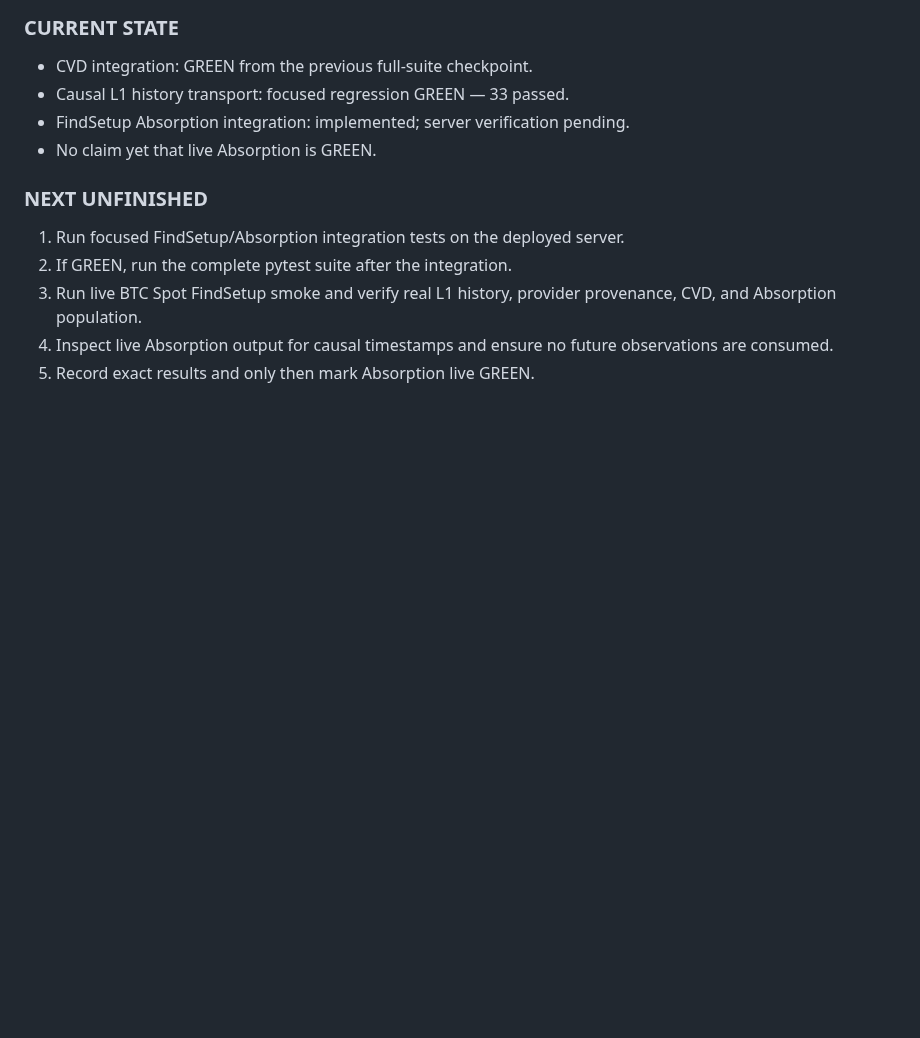
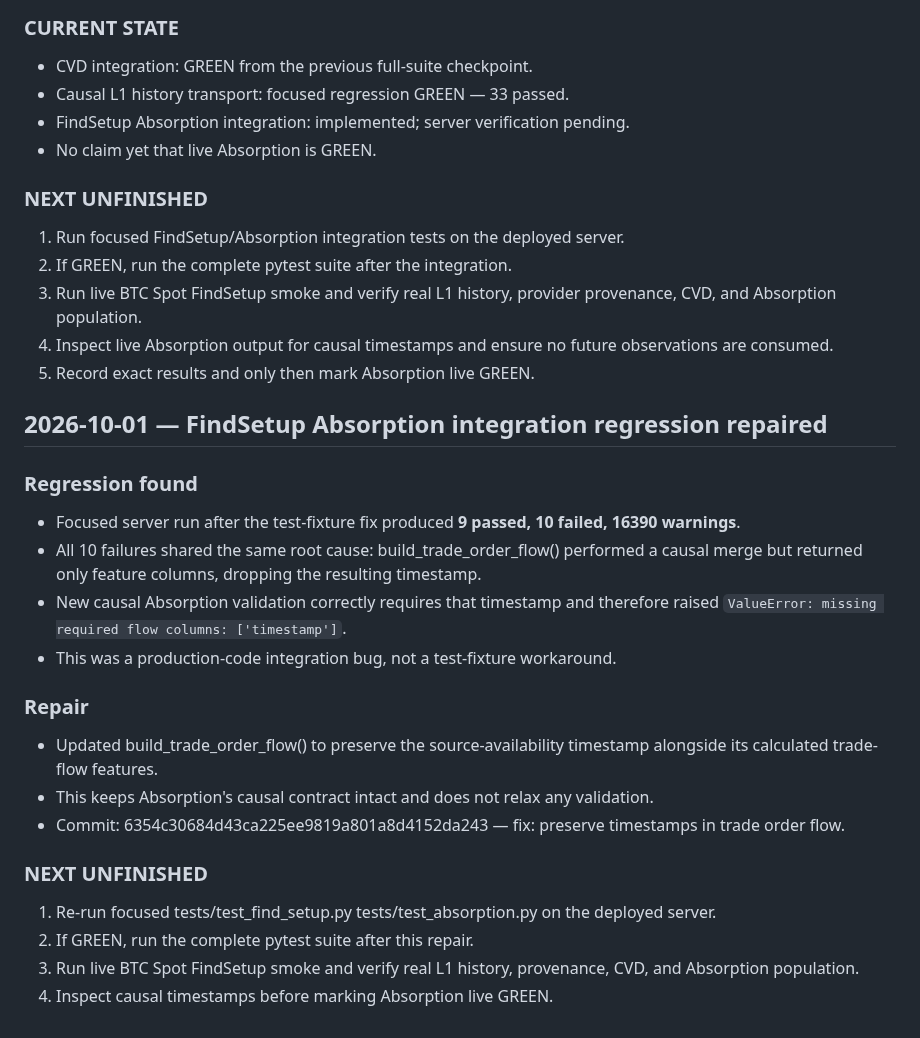
Before and after one commit to nyxtryp/aicfa, a Markdown page: PROJECT_PLAN.md, the part around the change. GitHub-like rendering; blank space fills up the shorter version.

Commit message:
docs: record order flow timestamp regression repair

```diff
--- a/PROJECT_PLAN.md
+++ b/PROJECT_PLAN.md
@@ -155,3 +155,23 @@ If the chat is lost, resume from this exact section: **CVD + Absorption integrat
 3. Run live BTC Spot FindSetup smoke and verify real L1 history, provider provenance, CVD, and Absorption population.
 4. Inspect live Absorption output for causal timestamps and ensure no future observations are consumed.
 5. Record exact results and only then mark Absorption live GREEN.
+
+
+## 2026-10-01 — FindSetup Absorption integration regression repaired
+
+### Regression found
+- Focused server run after the test-fixture fix produced **9 passed, 10 failed, 16390 warnings**.
+- All 10 failures shared the same root cause: build_trade_order_flow() performed a causal merge but returned only feature columns, dropping the resulting timestamp.
+- New causal Absorption validation correctly requires that timestamp and therefore raised `ValueError: missing required flow columns: ['timestamp']`.
+- This was a production-code integration bug, not a test-fixture workaround.
+
+### Repair
+- Updated build_trade_order_flow() to preserve the source-availability timestamp alongside its calculated trade-flow features.
+- This keeps Absorption's causal contract intact and does not relax any validation.
+- Commit: 6354c30684d43ca225ee9819a801a8d4152da243 — fix: preserve timestamps in trade order flow.
+
+### NEXT UNFINISHED
+1. Re-run focused tests/test_find_setup.py tests/test_absorption.py on the deployed server.
+2. If GREEN, run the complete pytest suite after this repair.
+3. Run live BTC Spot FindSetup smoke and verify real L1 history, provenance, CVD, and Absorption population.
+4. Inspect causal timestamps before marking Absorption live GREEN.
```
